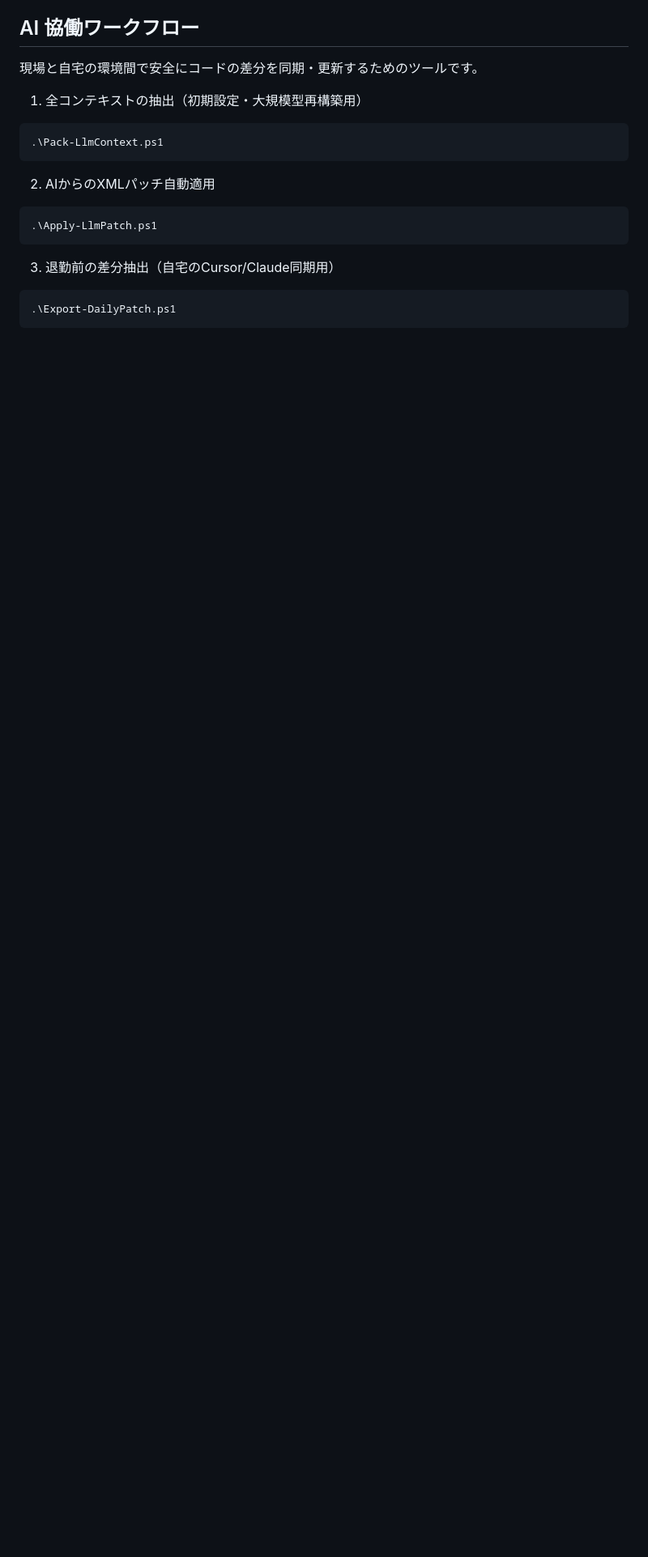
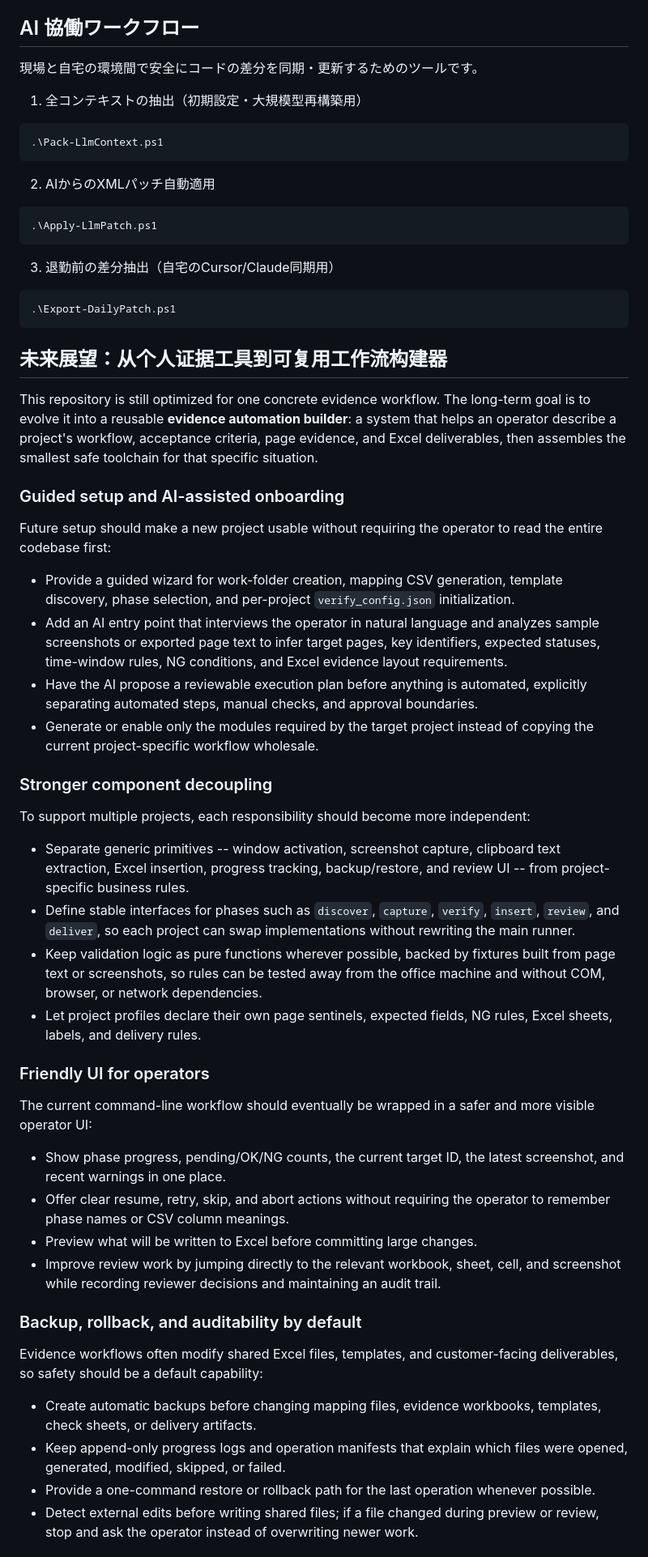
Before and after one commit to Gen-work/ebidensu, a Markdown page: README.md, the part around one of its changes. Shown at 81% size. Drawn GitHub-style; blank space fills up the shorter version.

Commit message:
docs: add future vision for reusable evidence tooling

````diff
--- a/README.md
+++ b/README.md
@@ -31,3 +31,73 @@ Version numbers follow `MAJOR.MINOR.PATCH` and are recorded in `CHANGELOG.md` re
 ```
 .\Export-DailyPatch.ps1
 ```
+
+## 未来展望：从个人证据工具到可复用工作流构建器
+
+This repository is still optimized for one concrete evidence workflow. The
+long-term goal is to evolve it into a reusable **evidence automation builder**:
+a system that helps an operator describe a project's workflow, acceptance
+criteria, page evidence, and Excel deliverables, then assembles the smallest safe
+toolchain for that specific situation.
+
+### Guided setup and AI-assisted onboarding
+
+Future setup should make a new project usable without requiring the operator to
+read the entire codebase first:
+
+- Provide a guided wizard for work-folder creation, mapping CSV generation,
+  template discovery, phase selection, and per-project `verify_config.json`
+  initialization.
+- Add an AI entry point that interviews the operator in natural language and
+  analyzes sample screenshots or exported page text to infer target pages, key
+  identifiers, expected statuses, time-window rules, NG conditions, and Excel
+  evidence layout requirements.
+- Have the AI propose a reviewable execution plan before anything is automated,
+  explicitly separating automated steps, manual checks, and approval boundaries.
+- Generate or enable only the modules required by the target project instead of
+  copying the current project-specific workflow wholesale.
+
+### Stronger component decoupling
+
+To support multiple projects, each responsibility should become more independent:
+
+- Separate generic primitives -- window activation, screenshot capture,
+  clipboard text extraction, Excel insertion, progress tracking, backup/restore,
+  and review UI -- from project-specific business rules.
+- Define stable interfaces for phases such as `discover`, `capture`, `verify`,
+  `insert`, `review`, and `deliver`, so each project can swap implementations
+  without rewriting the main runner.
+- Keep validation logic as pure functions wherever possible, backed by fixtures
+  built from page text or screenshots, so rules can be tested away from the
+  office machine and without COM, browser, or network dependencies.
+- Let project profiles declare their own page sentinels, expected fields, NG
+  rules, Excel sheets, labels, and delivery rules.
+
+### Friendly UI for operators
+
+The current command-line workflow should eventually be wrapped in a safer and
+more visible operator UI:
+
+- Show phase progress, pending/OK/NG counts, the current target ID, the latest
+  screenshot, and recent warnings in one place.
+- Offer clear resume, retry, skip, and abort actions without requiring the
+  operator to remember phase names or CSV column meanings.
+- Preview what will be written to Excel before committing large changes.
+- Improve review work by jumping directly to the relevant workbook, sheet, cell,
+  and screenshot while recording reviewer decisions and maintaining an audit
+  trail.
+
+### Backup, rollback, and auditability by default
+
+Evidence workflows often modify shared Excel files, templates, and customer-facing
+deliverables, so safety should be a default capability:
+
+- Create automatic backups before changing mapping files, evidence workbooks,
+  templates, check sheets, or delivery artifacts.
+- Keep append-only progress logs and operation manifests that explain which files
+  were opened, generated, modified, skipped, or failed.
+- Provide a one-command restore or rollback path for the last operation whenever
+  possible.
+- Detect external edits before writing shared files; if a file changed during
+  preview or review, stop and ask the operator instead of overwriting newer work.
+
````
Also changed, not shown: other parts of README.md (+35 -0 lines).
